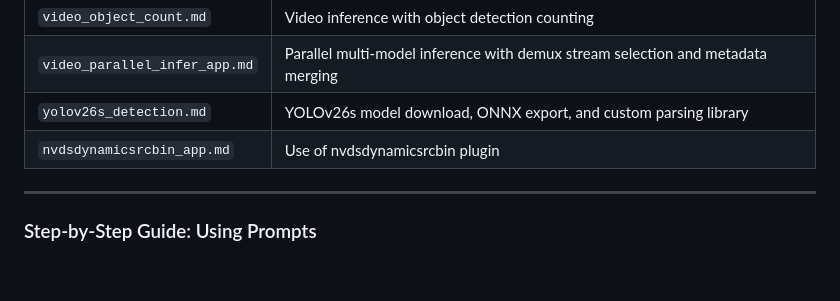
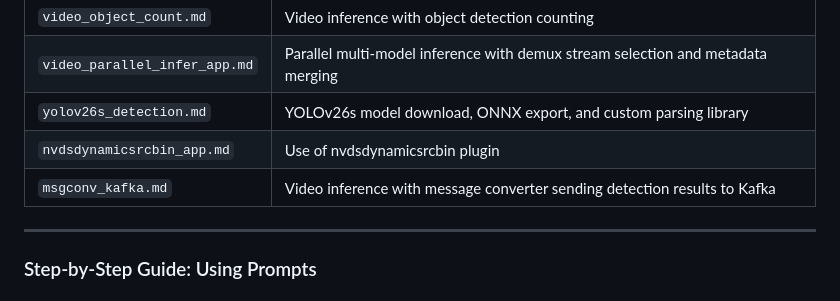
Before and after one commit to NVIDIA-AI-IOT/DeepStream_Coding_Agent, a Markdown page: README.md, the part around the change. Drawn GitHub-style; blank space fills up the shorter version.

Commit message:
Add Kafka message converter example
Adds msgconv_kafka.md prompt for a video inference
pipeline that uses the message converter to send
detection results to Kafka via nvmsgbroker.

```diff
--- a/README.md
+++ b/README.md
@@ -167,6 +167,7 @@ The `example_prompts/` directory contains pre-built prompts for generating DeepS
 | `video_parallel_infer_app.md` | Parallel multi-model inference with demux stream selection and metadata merging |
 | `yolov26s_detection.md` | YOLOv26s model download, ONNX export, and custom parsing library |
 | `nvdsdynamicsrcbin_app.md` | Use of nvdsdynamicsrcbin plugin |
+| `msgconv_kafka.md` | Video inference with message converter sending detection results to Kafka |
 
 ---
 
```
Also changed, not shown: example_prompts/msgconv_kafka.md (added, +10 -0 lines).
